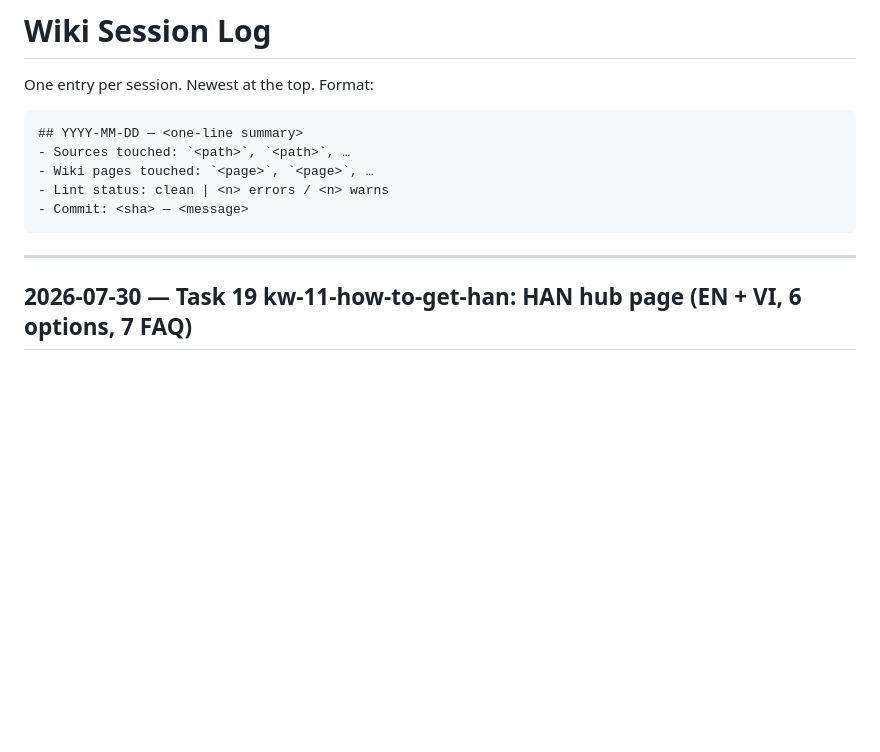
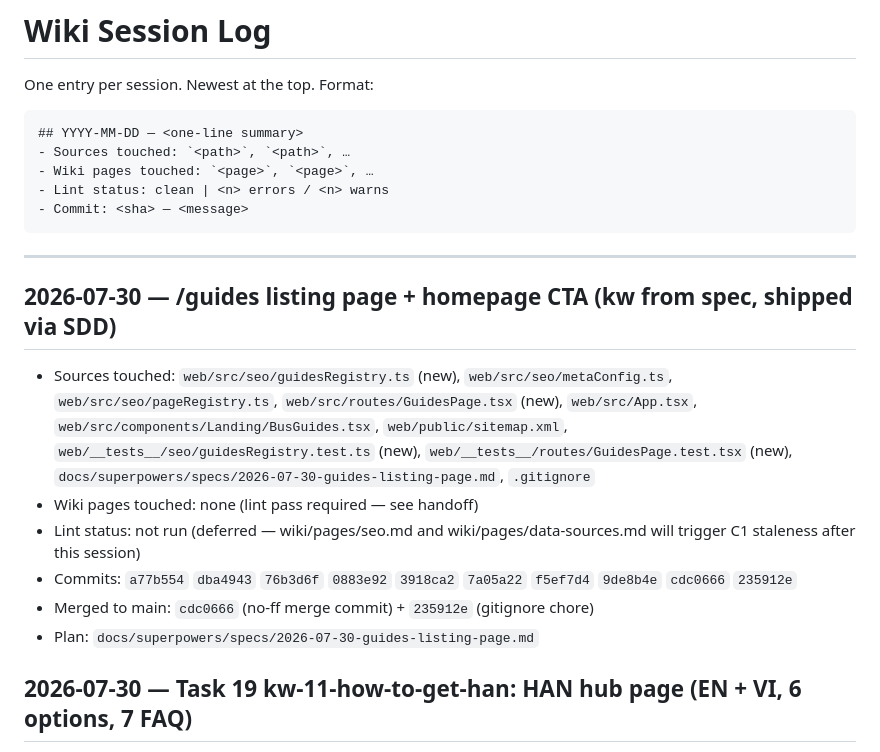
Before and after one commit to trinq/sanbaygo, a Markdown page: wiki/log.md, the part around the change. Rendered like a GitHub page; blank space fills up the shorter version.

Commit message:
docs: log wiki session entry for /guides listing feature

````diff
--- a/wiki/log.md
+++ b/wiki/log.md
@@ -11,6 +11,14 @@ One entry per session. Newest at the top. Format:
 ```
 
 ---
+
+## 2026-07-30 — /guides listing page + homepage CTA (kw from spec, shipped via SDD)
+- Sources touched: `web/src/seo/guidesRegistry.ts` (new), `web/src/seo/metaConfig.ts`, `web/src/seo/pageRegistry.ts`, `web/src/routes/GuidesPage.tsx` (new), `web/src/App.tsx`, `web/src/components/Landing/BusGuides.tsx`, `web/public/sitemap.xml`, `web/__tests__/seo/guidesRegistry.test.ts` (new), `web/__tests__/routes/GuidesPage.test.tsx` (new), `docs/superpowers/specs/2026-07-30-guides-listing-page.md`, `.gitignore`
+- Wiki pages touched: none (lint pass required — see handoff)
+- Lint status: not run (deferred — wiki/pages/seo.md and wiki/pages/data-sources.md will trigger C1 staleness after this session)
+- Commits: `a77b554` `dba4943` `76b3d6f` `0883e92` `3918ca2` `7a05a22` `f5ef7d4` `9de8b4e` `cdc0666` `235912e`
+- Merged to main: `cdc0666` (no-ff merge commit) + `235912e` (gitignore chore)
+- Plan: `docs/superpowers/specs/2026-07-30-guides-listing-page.md`
 
 ## 2026-07-30 — Task 19 kw-11-how-to-get-han: HAN hub page (EN + VI, 6 options, 7 FAQ)
 - Sources touched: `web/src/routes/articles/HowToGetHanPage.tsx`, `web/src/routes/articles/HowToGetHanPageVI.tsx`, `web/src/App.tsx`, `web/src/seo/metaConfig.ts`, `web/src/seo/pageRegistry.ts`, `web/e2e/seo.spec.ts`, `web/public/sitemap.xml`, `feature_list.json`.
````
